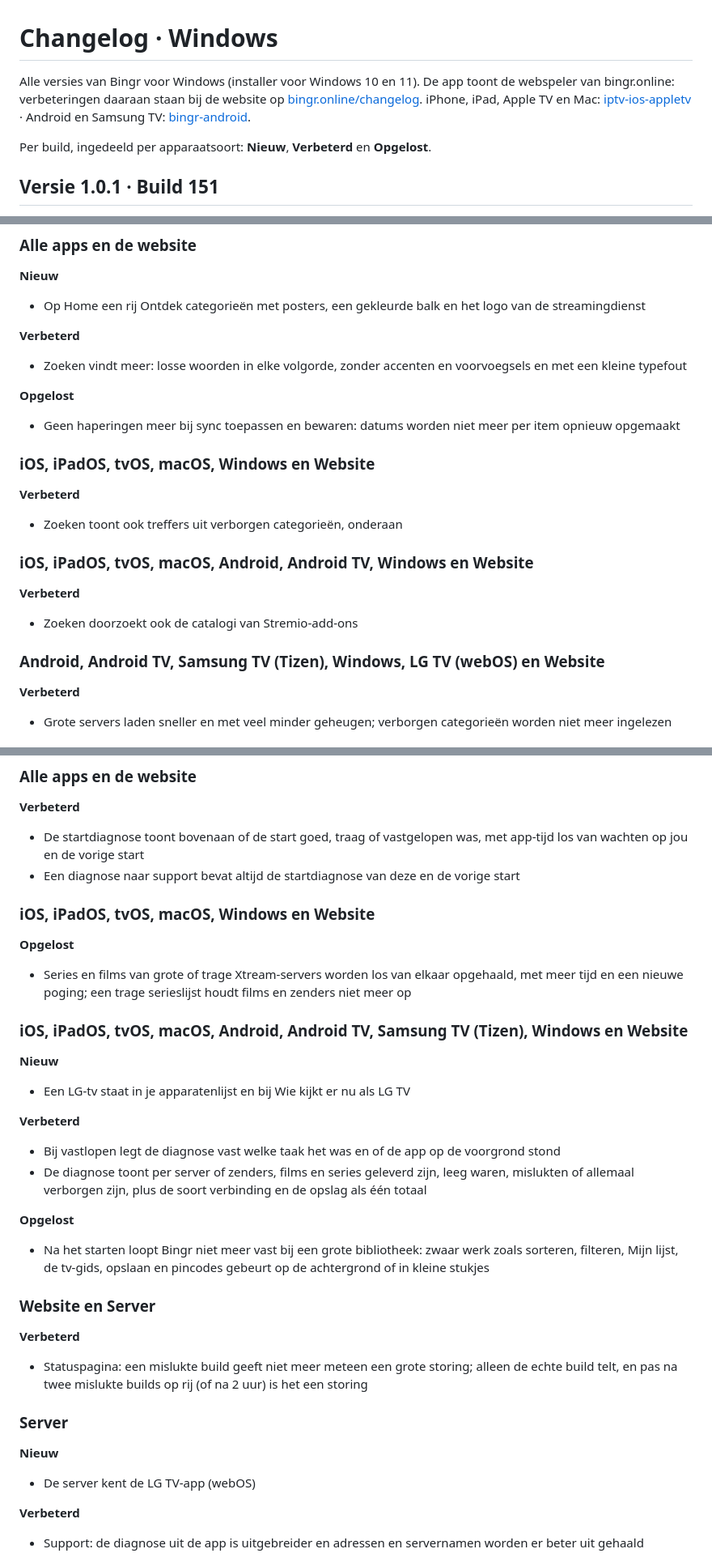
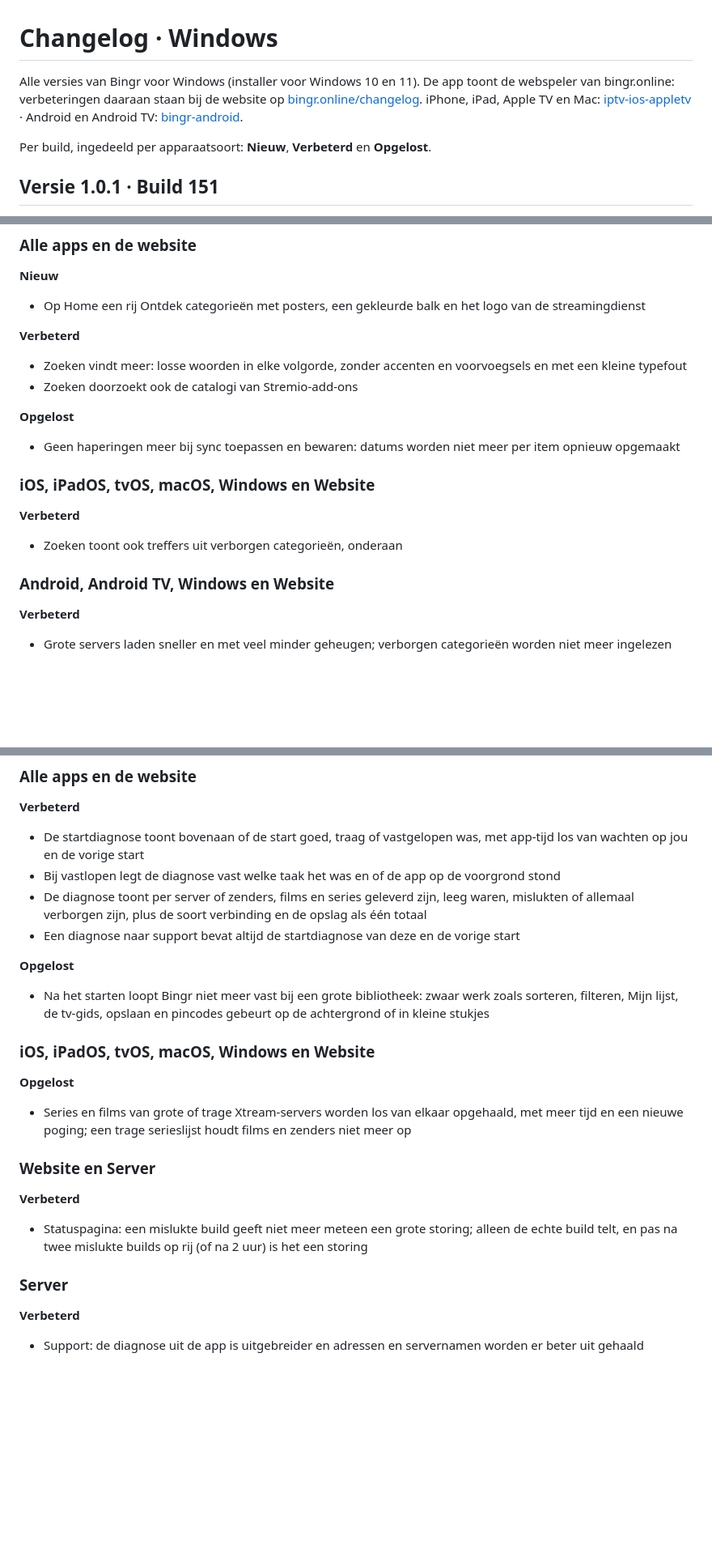
Before and after one commit to LRvdLinden/bingr-windows, a Markdown page: CHANGELOG.md, 3 parts joined by grey strips. Shown at 81% size. GitHub-like rendering; blank space fills up the shorter version.

Commit message:
Changelog opnieuw gemaakt: Samsung TV (Tizen) en LG-tv (webOS) vervallen
Co-Authored-By: Claude Opus 5.5 <noreply@anthropic.com>
Claude-Session: https://claude.ai/code/session_01QoqqLVTvT2ekCDQmWshsy8

```diff
--- a/CHANGELOG.md
+++ b/CHANGELOG.md
@@ -1,6 +1,6 @@
 # Changelog · Windows
 
-Alle versies van Bingr voor Windows (installer voor Windows 10 en 11). De app toont de webspeler van bingr.online: verbeteringen daaraan staan bij de website op [bingr.online/changelog](https://bingr.online/changelog/). iPhone, iPad, Apple TV en Mac: [iptv-ios-appletv](https://github.com/LRvdLinden/iptv-ios-appletv/blob/main/CHANGELOG.md) · Android en Samsung TV: [bingr-android](https://github.com/LRvdLinden/bingr-android/blob/main/CHANGELOG.md).
+Alle versies van Bingr voor Windows (installer voor Windows 10 en 11). De app toont de webspeler van bingr.online: verbeteringen daaraan staan bij de website op [bingr.online/changelog](https://bingr.online/changelog/). iPhone, iPad, Apple TV en Mac: [iptv-ios-appletv](https://github.com/LRvdLinden/iptv-ios-appletv/blob/main/CHANGELOG.md) · Android en Android TV: [bingr-android](https://github.com/LRvdLinden/bingr-android/blob/main/CHANGELOG.md).
 
 Per build, ingedeeld per apparaatsoort: **Nieuw**, **Verbeterd** en **Opgelost**.
 
@@ -49,6 +49,7 @@ _25 oktober 2026_
 **Verbeterd**
 
 - Zoeken vindt meer: losse woorden in elke volgorde, zonder accenten en voorvoegsels en met een kleine typefout
+- Zoeken doorzoekt ook de catalogi van Stremio-add-ons
 
 **Opgelost**
 
@@ -60,13 +61,7 @@ _25 oktober 2026_
 
 - Zoeken toont ook treffers uit verborgen categorieën, onderaan
 
-### iOS, iPadOS, tvOS, macOS, Android, Android TV, Windows en Website
-
-**Verbeterd**
-
-- Zoeken doorzoekt ook de catalogi van Stremio-add-ons
-
-### Android, Android TV, Samsung TV (Tizen), Windows, LG TV (webOS) en Website
+### Android, Android TV, Windows en Website
 
 **Verbeterd**
 
@@ -97,28 +92,19 @@ _24 oktober 2026_
 **Verbeterd**
 
 - De startdiagnose toont bovenaan of de start goed, traag of vastgelopen was, met app-tijd los van wachten op jou en de vorige start
+- Bij vastlopen legt de diagnose vast welke taak het was en of de app op de voorgrond stond
+- De diagnose toont per server of zenders, films en series geleverd zijn, leeg waren, mislukten of allemaal verborgen zijn, plus de soort verbinding en de opslag als één totaal
 - Een diagnose naar support bevat altijd de startdiagnose van deze en de vorige start
+
+**Opgelost**
+
+- Na het starten loopt Bingr niet meer vast bij een grote bibliotheek: zwaar werk zoals sorteren, filteren, Mijn lijst, de tv-gids, opslaan en pincodes gebeurt op de achtergrond of in kleine stukjes
 
 ### iOS, iPadOS, tvOS, macOS, Windows en Website
 
 **Opgelost**
 
 - Series en films van grote of trage Xtream-servers worden los van elkaar opgehaald, met meer tijd en een nieuwe poging; een trage serieslijst houdt films en zenders niet meer op
-
-### iOS, iPadOS, tvOS, macOS, Android, Android TV, Samsung TV (Tizen), Windows en Website
-
-**Nieuw**
-
-- Een LG-tv staat in je apparatenlijst en bij Wie kijkt er nu als LG TV
-
-**Verbeterd**
-
-- Bij vastlopen legt de diagnose vast welke taak het was en of de app op de voorgrond stond
-- De diagnose toont per server of zenders, films en series geleverd zijn, leeg waren, mislukten of allemaal verborgen zijn, plus de soort verbinding en de opslag als één totaal
-
-**Opgelost**
-
-- Na het starten loopt Bingr niet meer vast bij een grote bibliotheek: zwaar werk zoals sorteren, filteren, Mijn lijst, de tv-gids, opslaan en pincodes gebeurt op de achtergrond of in kleine stukjes
 
 ### Website en Server
 
@@ -127,10 +113,6 @@ _24 oktober 2026_
 - Statuspagina: een mislukte build geeft niet meer meteen een grote storing; alleen de echte build telt, en pas na twee mislukte builds op rij (of na 2 uur) is het een storing
 
 ### Server
-
-**Nieuw**
-
-- De server kent de LG TV-app (webOS)
 
 **Verbeterd**
 
```
